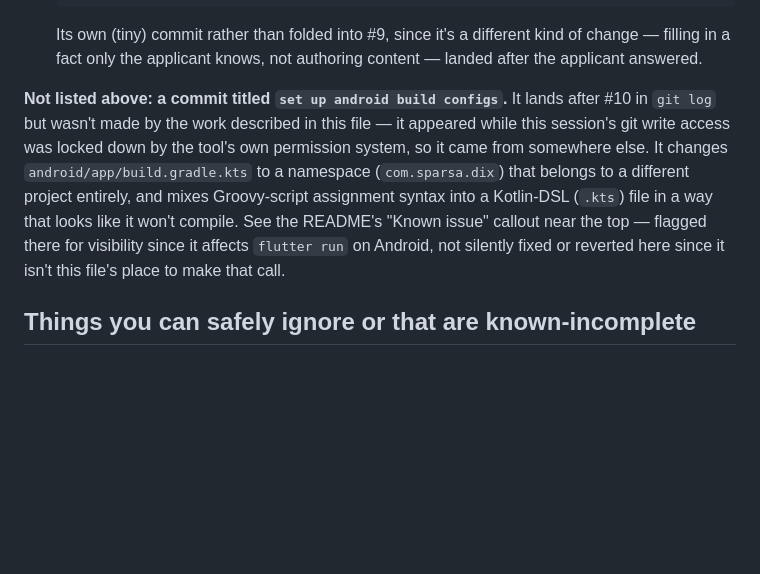
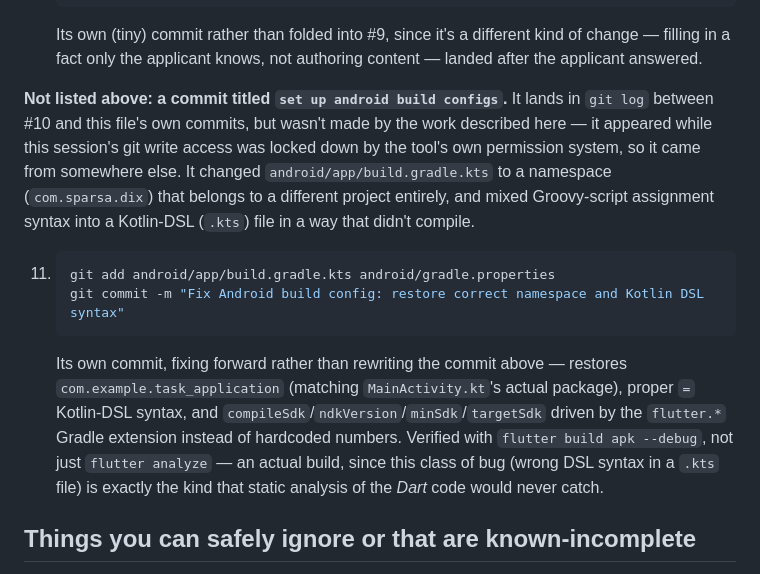
Before and after one commit to araqelyankaren99/task_application, a Markdown page: AI/context.md, the part around the change. GitHub-like rendering; blank space fills up the shorter version.

````diff
--- a/AI/context.md
+++ b/AI/context.md
@@ -423,16 +423,27 @@ as telling a reviewer nothing.
     knows, not authoring content — landed after the applicant answered.
 
 **Not listed above: a commit titled `set up android build configs`.** It
-lands after #10 in `git log` but wasn't made by the work described in this
-file — it appeared while this session's git write access was locked down
-by the tool's own permission system, so it came from somewhere else. It
-changes `android/app/build.gradle.kts` to a namespace (`com.sparsa.dix`)
-that belongs to a different project entirely, and mixes Groovy-script
-assignment syntax into a Kotlin-DSL (`.kts`) file in a way that looks like
-it won't compile. See the README's "Known issue" callout near the top —
-flagged there for visibility since it affects `flutter run` on Android,
-not silently fixed or reverted here since it isn't this file's place to
-make that call.
+lands in `git log` between #10 and this file's own commits, but wasn't
+made by the work described here — it appeared while this session's git
+write access was locked down by the tool's own permission system, so it
+came from somewhere else. It changed `android/app/build.gradle.kts` to a
+namespace (`com.sparsa.dix`) that belongs to a different project entirely,
+and mixed Groovy-script assignment syntax into a Kotlin-DSL (`.kts`) file
+in a way that didn't compile.
+
+11. ```bash
+    git add android/app/build.gradle.kts android/gradle.properties
+    git commit -m "Fix Android build config: restore correct namespace and Kotlin DSL syntax"
+    ```
+    Its own commit, fixing forward rather than rewriting the commit
+    above — restores `com.example.task_application` (matching
+    `MainActivity.kt`'s actual package), proper `=` Kotlin-DSL syntax, and
+    `compileSdk`/`ndkVersion`/`minSdk`/`targetSdk` driven by the
+    `flutter.*` Gradle extension instead of hardcoded numbers. Verified
+    with `flutter build apk --debug`, not just `flutter analyze` — an
+    actual build, since this class of bug (wrong DSL syntax in a
+    `.kts` file) is exactly the kind that static analysis of the *Dart*
+    code would never catch.
 
 ## Things you can safely ignore or that are known-incomplete
 
````
Also changed, not shown: README.md (+19 -20 lines).
